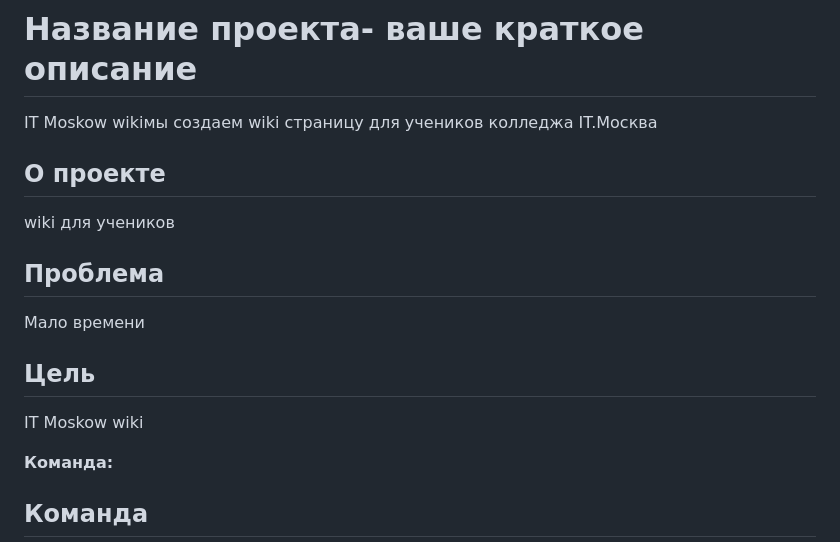
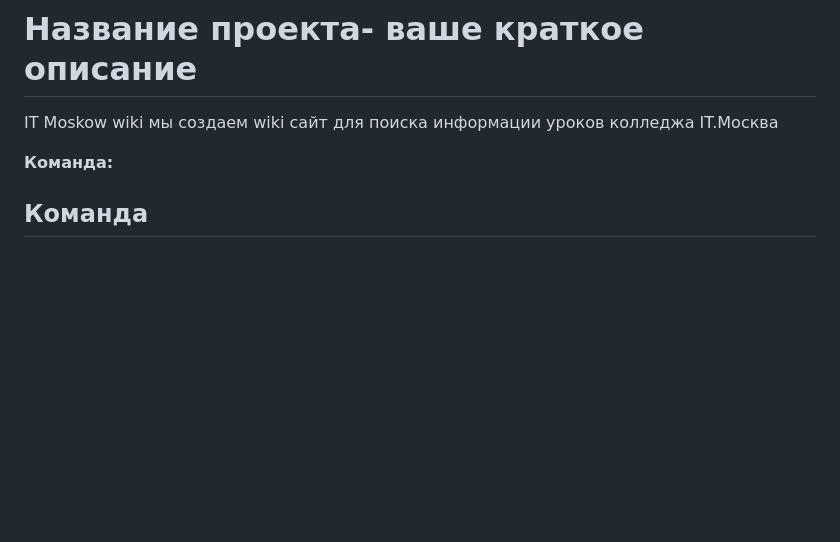
Before and after one commit to yakudzak/campusgo-team-47, a Markdown page: README.md, the part around the change. Drawn GitHub-style; blank space fills up the shorter version.

```diff
--- a/README.md
+++ b/README.md
@@ -1,14 +1,7 @@
 # campusgo-team-47
 Учебный проект CampusGo - IT  Moskow wiki
 # Название проекта- ваше краткое описание
-IT  Moskow wikiмы создаем wiki страницу для учеников колледжа IT.Москва
-## О проекте
-wiki для учеников
-## Проблема
-Мало времени
-
-## Цель
-IT Moskow wiki
+IT  Moskow wiki мы создаем wiki сайт для поиска информации уроков колледжа IT.Москва
 
 **Команда:**
 ## Команда
```
